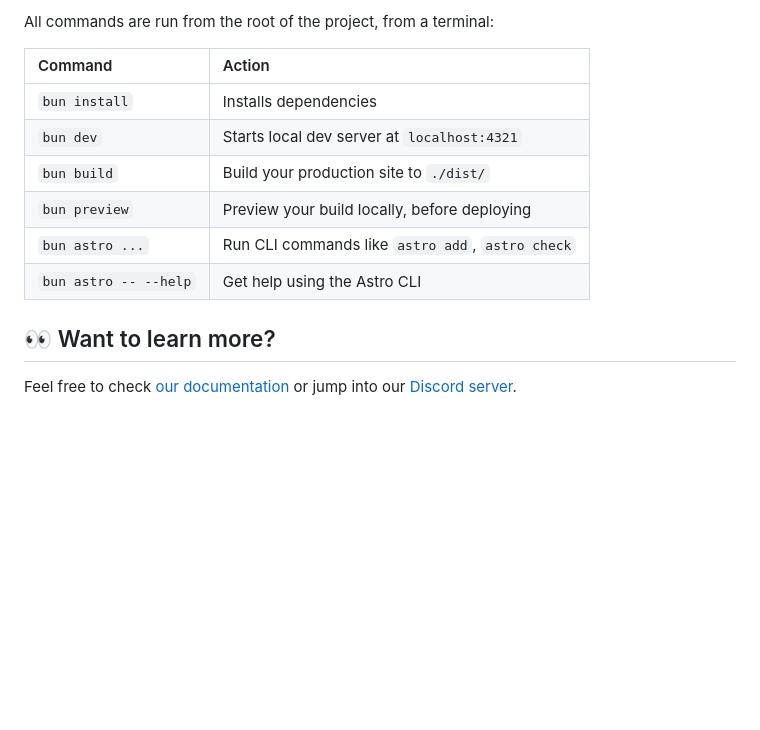
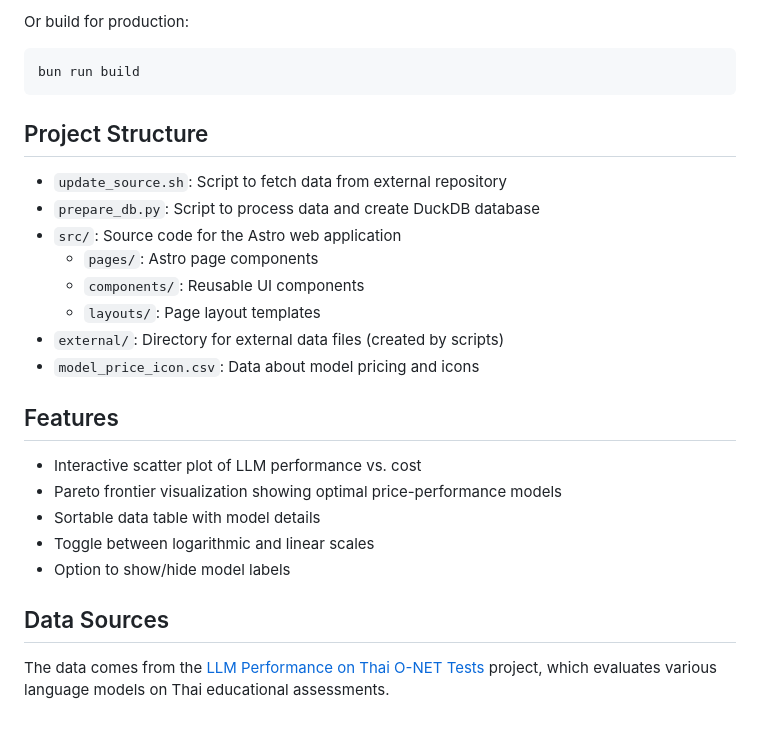
Before and after one commit to vehas/thai-o-net-llm-test, a Markdown page: README.md, the part around the change printed below. GitHub-like rendering; blank space fills up the shorter version.

````diff
--- a/README.md
+++ b/README.md
@@ -33,15 +57,29 @@ Any static assets, like images, can be placed in the `public/` directory.
 
-All commands are run from the root of the project, from a terminal:
+Or build for production:
 
-| Command                   | Action                                           |
-| :------------------------ | :----------------------------------------------- |
-| `bun install`             | Installs dependencies                            |
-| `bun dev`             | Starts local dev server at `localhost:4321`      |
-| `bun build`           | Build your production site to `./dist/`          |
-| `bun preview`         | Preview your build locally, before deploying     |
-| `bun astro ...`       | Run CLI commands like `astro add`, `astro check` |
-| `bun astro -- --help` | Get help using the Astro CLI                     |
+```bash
+bun run build
+```
 
-## 👀 Want to learn more?
+## Project Structure
 
-Feel free to check [our documentation](https://docs.astro.build) or jump into our [Discord server](https://astro.build/chat).
+- `update_source.sh`: Script to fetch data from external repository
+- `prepare_db.py`: Script to process data and create DuckDB database
+- `src/`: Source code for the Astro web application
+  - `pages/`: Astro page components
+  - `components/`: Reusable UI components
+  - `layouts/`: Page layout templates
+- `external/`: Directory for external data files (created by scripts)
+- `model_price_icon.csv`: Data about model pricing and icons
+
+## Features
+
+- Interactive scatter plot of LLM performance vs. cost
+- Pareto frontier visualization showing optimal price-performance models
+- Sortable data table with model details
+- Toggle between logarithmic and linear scales
+- Option to show/hide model labels
+
+## Data Sources
+
+The data comes from the [LLM Performance on Thai O-NET Tests](https://ai-vs-thai-exams.pages.dev/onet_m6) project, which evaluates various language models on Thai educational assessments.
````
Also changed, not shown: other parts of README.md (+45 -21 lines), screen_shot_page.png (added), 5 other files.
